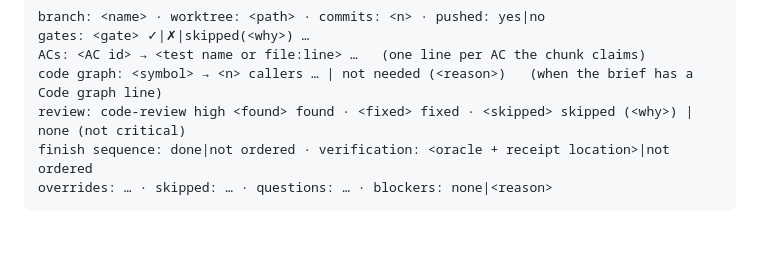
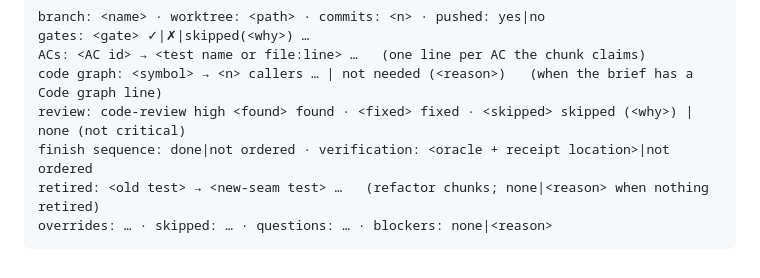
Before and after one commit to weside-ai/claude-code-plugin, a Markdown page: we/references/worker-dispatch.md, the part around the change. GitHub-like rendering; blank space fills up the shorter version.

Commit message:
fix(we): report contract carries the retired-tests field; refactor detection reads the branch type
Co-Authored-By: Claude Opus 5.5 <noreply@anthropic.com>
Claude-Session: https://claude.ai/code/session_01WELDJnvFr3qup7sf8MtPEG

````diff
--- a/we/references/worker-dispatch.md
+++ b/we/references/worker-dispatch.md
@@ -172,5 +172,6 @@ ACs: <AC id> → <test name or file:line> …   (one line per AC the chunk claim
 code graph: <symbol> → <n> callers … | not needed (<reason>)   (when the brief has a Code graph line)
 review: code-review high <found> found · <fixed> fixed · <skipped> skipped (<why>) | none (not critical)
 finish sequence: done|not ordered · verification: <oracle + receipt location>|not ordered
+retired: <old test> → <new-seam test> …   (refactor chunks; none|<reason> when nothing retired)
 overrides: … · skipped: … · questions: … · blockers: none|<reason>
 ```
````
Also changed, not shown: 2 other files.
